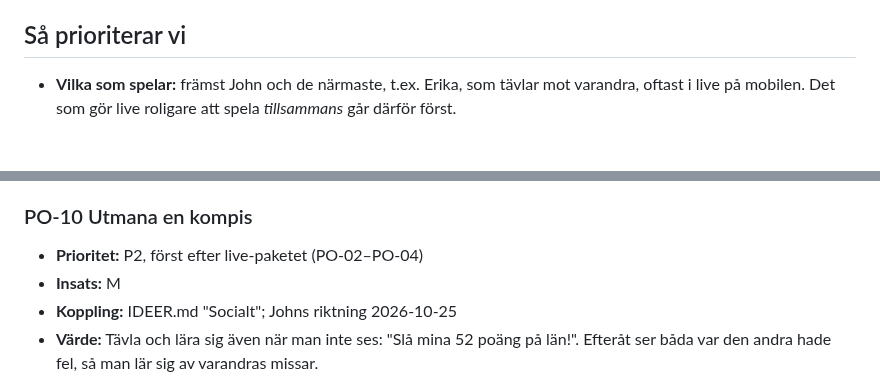
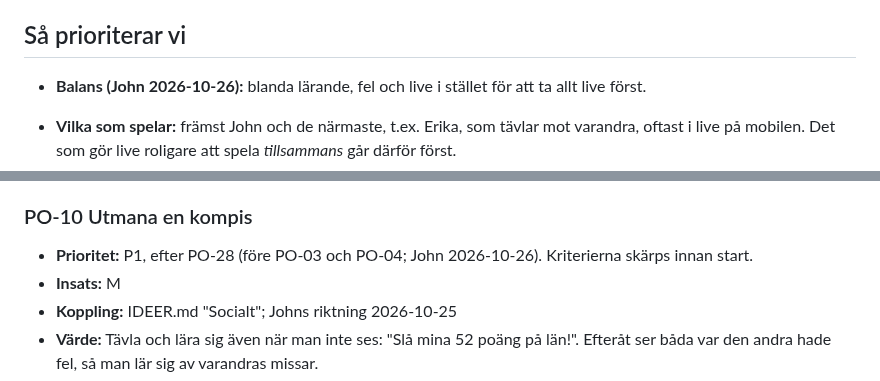
Before and after one commit to hamiltoon/sweden-county-quiz, a Markdown page: BACKLOG.md, 2 parts joined by grey strips. Rendered like a GitHub page; blank space fills up the shorter version.

```diff
--- a/BACKLOG.md
+++ b/BACKLOG.md
@@ -58,6 +58,8 @@ John vill inte att driften blir dyr. PO följer upp förbrukningen i Cloudflare.
 
 ## Så prioriterar vi
 
+- **Balans (John 2026-10-26):** blanda lärande, fel och live i stället för att ta allt live först.
+
 - **Vilka som spelar:** främst John och de närmaste, t.ex. Erika, som tävlar mot varandra, oftast i live på mobilen.
   Det som gör live roligare att spela *tillsammans* går därför först.
 - **Vad vi går efter:** värde per insats, ungefär som RICE men utan siffror vi inte har.
@@ -483,7 +485,7 @@ John vill inte att driften blir dyr. PO följer upp förbrukningen i Cloudflare.
 - **Acceptanskriterier:** skrivs innan start. En utgångspunkt är en visar-vy av ett befintligt rum, utan att den räknas som spelare.
 
 ### PO-10 Utmana en kompis
-- **Prioritet:** P2, först efter live-paketet (PO-02–PO-04)
+- **Prioritet:** P1, efter PO-28 (före PO-03 och PO-04; John 2026-10-26). Kriterierna skärps innan start.
 - **Insats:** M
 - **Koppling:** IDEER.md "Socialt"; Johns riktning 2026-10-25
 - **Värde:** Tävla och lära sig även när man inte ses: "Slå mina 52 poäng på län!". Efteråt ser båda var den andra
```
Also changed, not shown: other parts of BACKLOG.md (+3 -3 lines).
